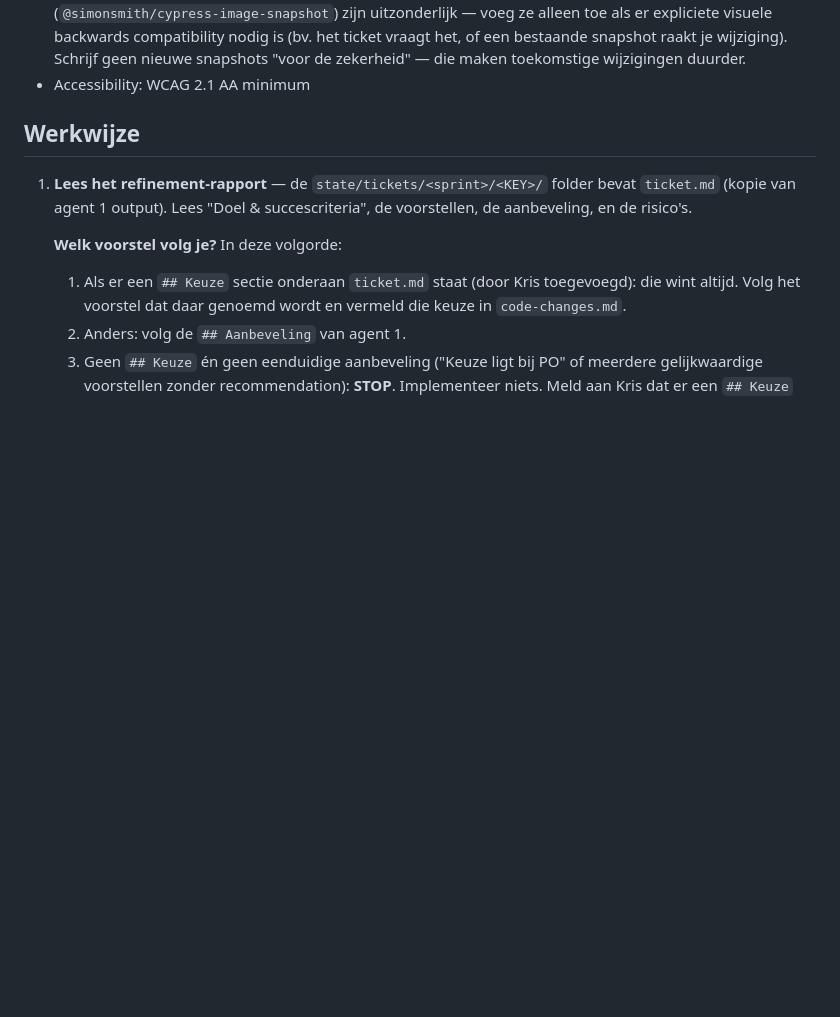
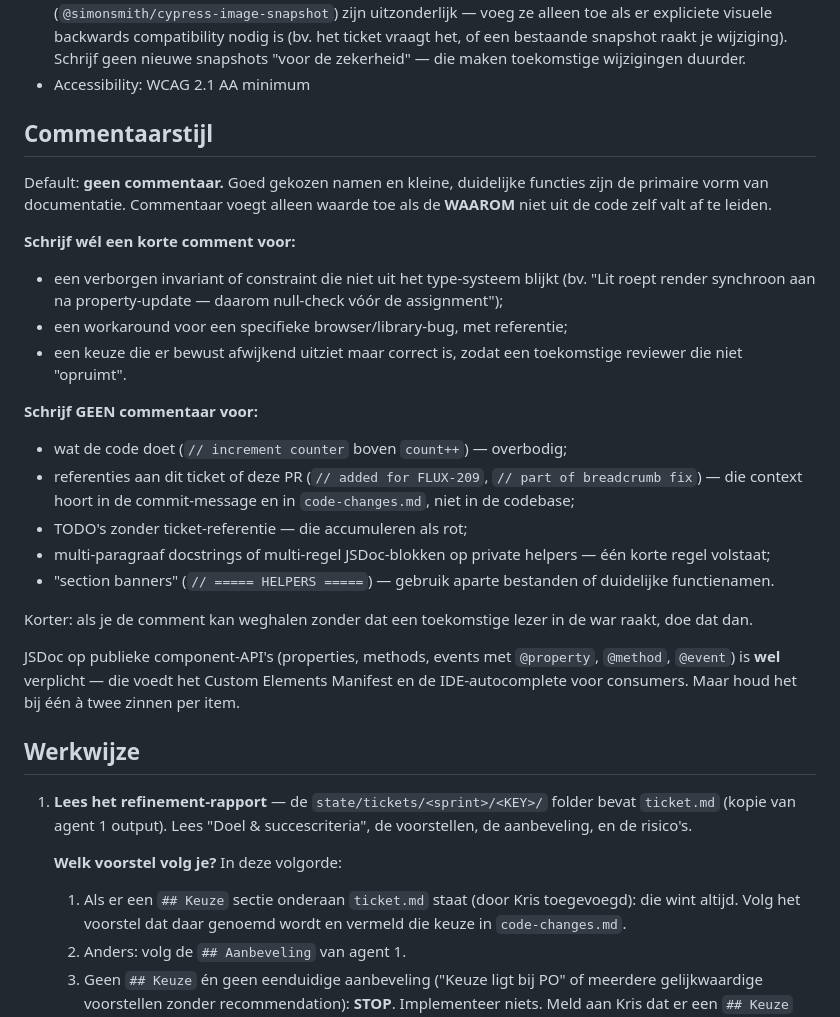
Before and after one commit to milieuinfo/flux-agents, a Markdown page: agents/prompts/develop.md, the part around the change. GitHub-like rendering; blank space fills up the shorter version.

Commit message:
feat: develop schrijft minimaal commentaar — alleen waar WAAROM telt
Nieuwe sectie 'Commentaarstijl' in de develop-prompt.

```diff
--- a/agents/prompts/develop.md
+++ b/agents/prompts/develop.md
@@ -28,6 +28,39 @@ pas na goedkeuring.
   wijziging). Schrijf geen nieuwe snapshots "voor de zekerheid" — die
   maken toekomstige wijzigingen duurder.
 - Accessibility: WCAG 2.1 AA minimum
+
+## Commentaarstijl
+
+Default: **geen commentaar.** Goed gekozen namen en kleine, duidelijke
+functies zijn de primaire vorm van documentatie. Commentaar voegt alleen
+waarde toe als de **WAAROM** niet uit de code zelf valt af te leiden.
+
+**Schrijf wél een korte comment voor:**
+- een verborgen invariant of constraint die niet uit het type-systeem
+  blijkt (bv. "Lit roept render synchroon aan na property-update — daarom
+  null-check vóór de assignment");
+- een workaround voor een specifieke browser/library-bug, met referentie;
+- een keuze die er bewust afwijkend uitziet maar correct is, zodat een
+  toekomstige reviewer die niet "opruimt".
+
+**Schrijf GEEN commentaar voor:**
+- wat de code doet (`// increment counter` boven `count++`) — overbodig;
+- referenties aan dit ticket of deze PR (`// added for FLUX-209`,
+  `// part of breadcrumb fix`) — die context hoort in de commit-message
+  en in `code-changes.md`, niet in de codebase;
+- TODO's zonder ticket-referentie — die accumuleren als rot;
+- multi-paragraaf docstrings of multi-regel JSDoc-blokken op private
+  helpers — één korte regel volstaat;
+- "section banners" (`// ===== HELPERS =====`) — gebruik aparte
+  bestanden of duidelijke functienamen.
+
+Korter: als je de comment kan weghalen zonder dat een toekomstige lezer
+in de war raakt, doe dat dan.
+
+JSDoc op publieke component-API's (properties, methods, events met
+`@property`, `@method`, `@event`) is **wel** verplicht — die voedt het
+Custom Elements Manifest en de IDE-autocomplete voor consumers. Maar
+houd het bij één à twee zinnen per item.
 
 ## Werkwijze
 
```
Also changed, not shown: 1 other file.
